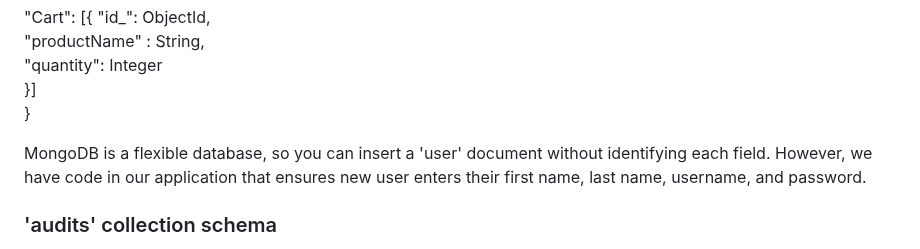
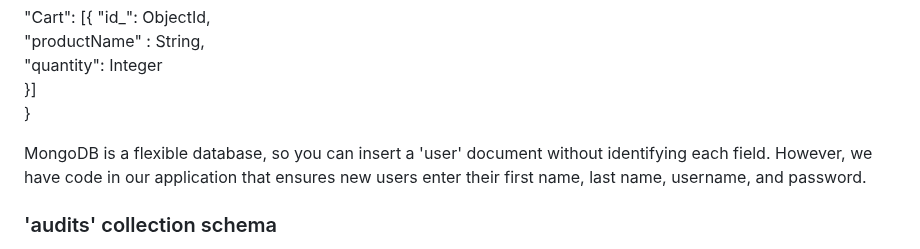
Before and after one commit to Bortiz25/pet-store-website, a Markdown page: README.md, the part around the change. GitHub-like rendering.

```diff
--- a/README.md
+++ b/README.md
@@ -87,7 +87,7 @@ Below is an example of a document in the 'products' collection. A collection is
 }]
 }
 
-MongoDB is a flexible database, so you can insert a 'user' document without identifying each field. However, we have code in our application that ensures new user enters their first name, last name, username, and password.
+MongoDB is a flexible database, so you can insert a 'user' document without identifying each field. However, we have code in our application that ensures new users enter their first name, last name, username, and password.
 
 ### 'audits' collection schema
 {
```
